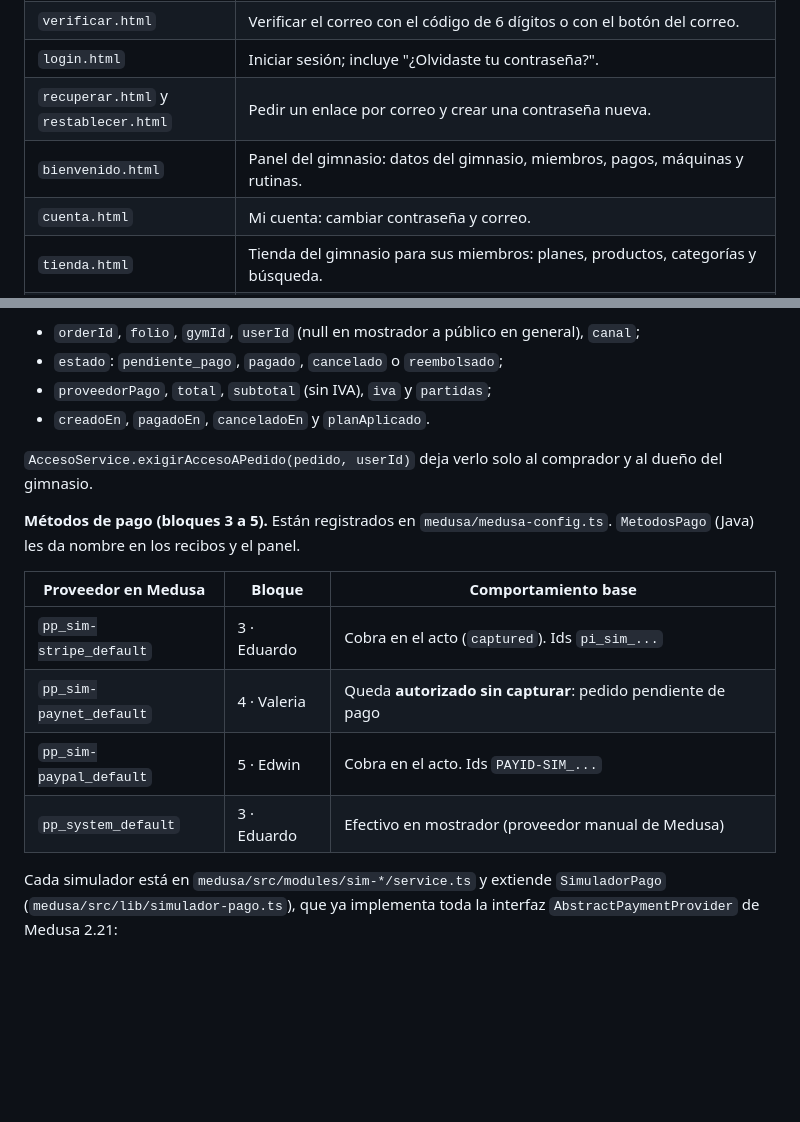
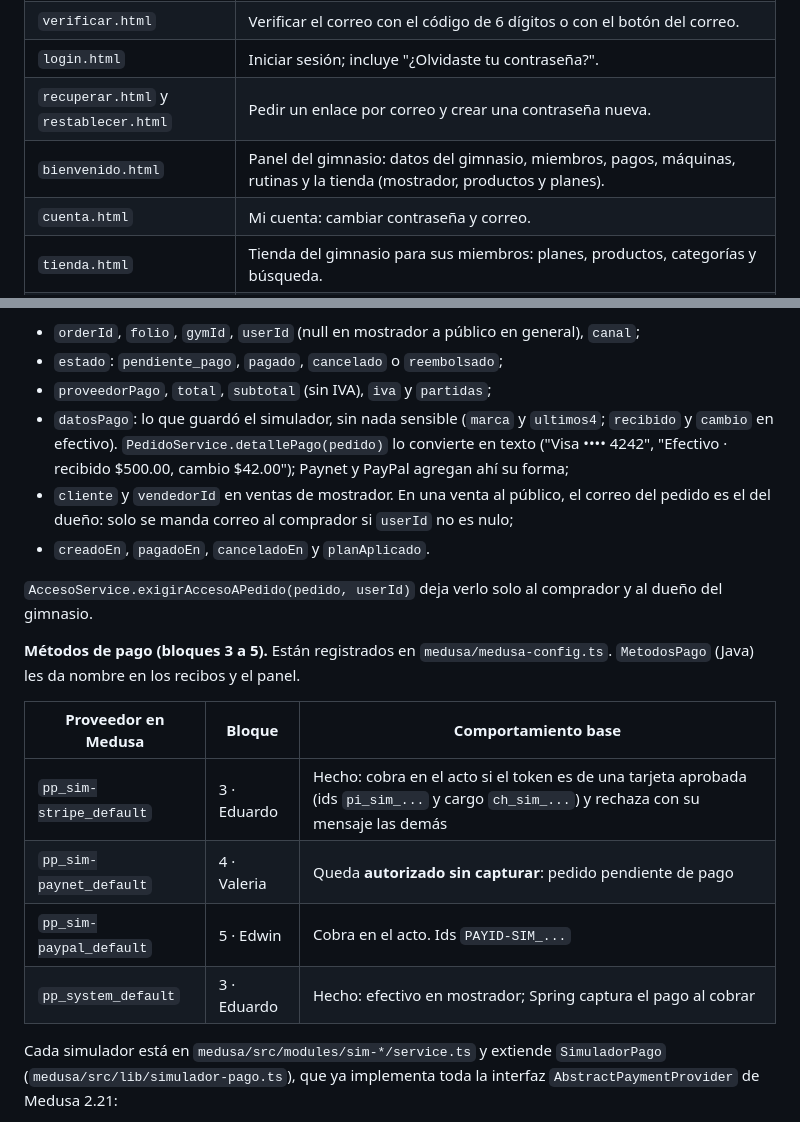
Before and after one commit to JoseOE/GTWeb, a Markdown page: README.md, 2 parts joined by grey strips. Rendered like a GitHub page; blank space fills up the shorter version.

```diff
--- a/README.md
+++ b/README.md
@@ -39,7 +39,7 @@ GitHub Pages solo sirve archivos estáticos, así que ahí funcionan la página
 | `verificar.html` | Verificar el correo con el código de 6 dígitos o con el botón del correo. |
 | `login.html` | Iniciar sesión; incluye "¿Olvidaste tu contraseña?". |
 | `recuperar.html` y `restablecer.html` | Pedir un enlace por correo y crear una contraseña nueva. |
-| `bienvenido.html` | Panel del gimnasio: datos del gimnasio, miembros, pagos, máquinas y rutinas. |
+| `bienvenido.html` | Panel del gimnasio: datos del gimnasio, miembros, pagos, máquinas, rutinas y la tienda (mostrador, productos y planes). |
 | `cuenta.html` | Mi cuenta: cambiar contraseña y correo. |
 | `tienda.html` | Tienda del gimnasio para sus miembros: planes, productos, categorías y búsqueda. |
 | `producto.html` | Detalle de un producto o plan: presentación, sabor, precio, stock y cantidad. |
@@ -443,6 +480,8 @@ Para crear o editar se manda `nombre`, `descripcion`, `categoria` (el handle), `
 - `orderId`, `folio`, `gymId`, `userId` (null en mostrador a público en general), `canal`;
 - `estado`: `pendiente_pago`, `pagado`, `cancelado` o `reembolsado`;
 - `proveedorPago`, `total`, `subtotal` (sin IVA), `iva` y `partidas`;
+- `datosPago`: lo que guardó el simulador, sin nada sensible (`marca` y `ultimos4`; `recibido` y `cambio` en efectivo). `PedidoService.detallePago(pedido)` lo convierte en texto ("Visa •••• 4242", "Efectivo · recibido $500.00, cambio $42.00"); Paynet y PayPal agregan ahí su forma;
+- `cliente` y `vendedorId` en ventas de mostrador. En una venta al público, el correo del pedido es el del dueño: solo se manda correo al comprador si `userId` no es nulo;
 - `creadoEn`, `pagadoEn`, `canceladoEn` y `planAplicado`.
 
 `AccesoService.exigirAccesoAPedido(pedido, userId)` deja verlo solo al comprador y al dueño del gimnasio.
@@ -451,10 +490,10 @@ Para crear o editar se manda `nombre`, `descripcion`, `categoria` (el handle), `
 
 | Proveedor en Medusa | Bloque | Comportamiento base |
 |---|---|---|
-| `pp_sim-stripe_default` | 3 · Eduardo | Cobra en el acto (`captured`). Ids `pi_sim_...` |
+| `pp_sim-stripe_default` | 3 · Eduardo | Hecho: cobra en el acto si el token es de una tarjeta aprobada (ids `pi_sim_...` y cargo `ch_sim_...`) y rechaza con su mensaje las demás |
 | `pp_sim-paynet_default` | 4 · Valeria | Queda **autorizado sin capturar**: pedido pendiente de pago |
 | `pp_sim-paypal_default` | 5 · Edwin | Cobra en el acto. Ids `PAYID-SIM_...` |
-| `pp_system_default` | 3 · Eduardo | Efectivo en mostrador (proveedor manual de Medusa) |
+| `pp_system_default` | 3 · Eduardo | Hecho: efectivo en mostrador; Spring captura el pago al cobrar |
 
 Cada simulador está en `medusa/src/modules/sim-*/service.ts` y extiende `SimuladorPago` (`medusa/src/lib/simulador-pago.ts`), que ya implementa toda la interfaz `AbstractPaymentProvider` de Medusa 2.21:
 
```
Also changed, not shown: other parts of README.md (+37 -0 lines).
